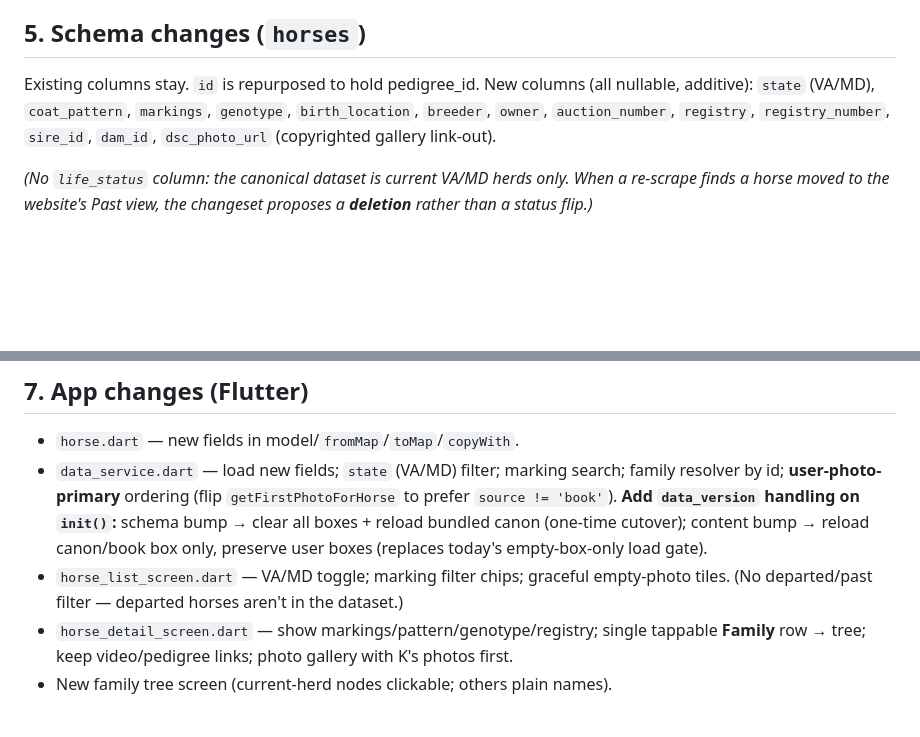
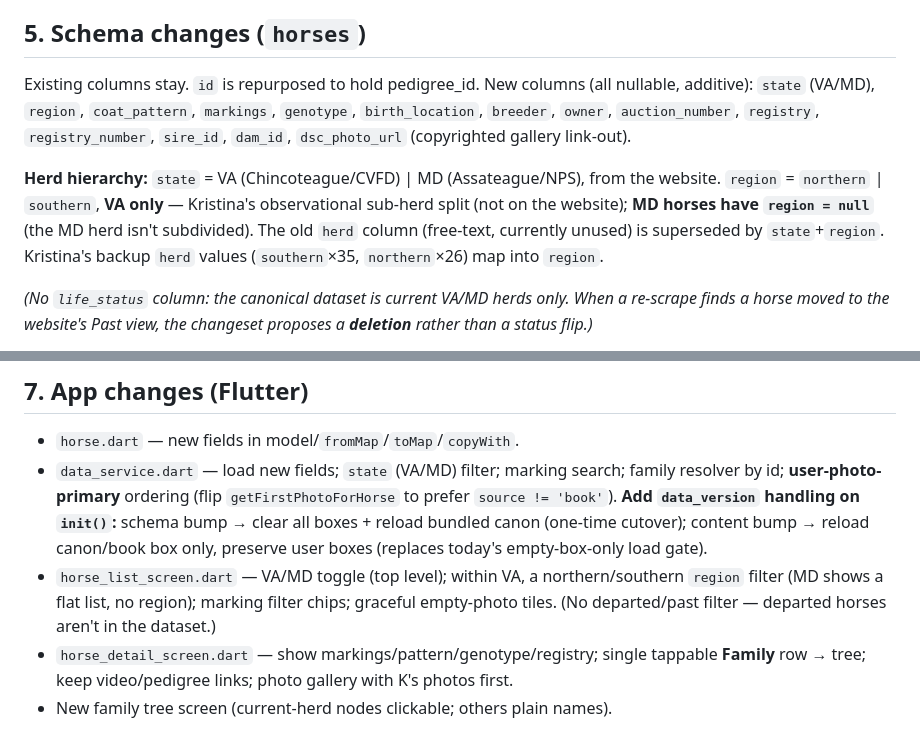
Before and after one commit to omegamanndrone/chincoteague-ponies, a Markdown page: IMPLEMENTATION_PLAN.md, 2 parts joined by grey strips. GitHub-like rendering; blank space fills up the shorter version.

Commit message:
Model herd hierarchy: region (N/S) is VA-only, MD undivided
state = VA/MD (from website); region = northern/southern applies only
to VA (Kristina's sub-herd observations), MD horses have null region.
Maps her backup herd values into region; supersedes the unused herd
column.

Co-Authored-By: Claude Opus 4.8 <noreply@anthropic.com>

```diff
--- a/IMPLEMENTATION_PLAN.md
+++ b/IMPLEMENTATION_PLAN.md
@@ -89,7 +89,9 @@ Hosting is **GitHub Pages** (free): a push updates the live site; her PWA picks
 ## 5. Schema changes (`horses`)
 
 Existing columns stay. `id` is repurposed to hold pedigree_id. New columns (all nullable, additive):
-`state` (VA/MD), `coat_pattern`, `markings`, `genotype`, `birth_location`, `breeder`, `owner`, `auction_number`, `registry`, `registry_number`, `sire_id`, `dam_id`, `dsc_photo_url` (copyrighted gallery link-out).
+`state` (VA/MD), `region`, `coat_pattern`, `markings`, `genotype`, `birth_location`, `breeder`, `owner`, `auction_number`, `registry`, `registry_number`, `sire_id`, `dam_id`, `dsc_photo_url` (copyrighted gallery link-out).
+
+**Herd hierarchy:** `state` = VA (Chincoteague/CVFD) | MD (Assateague/NPS), from the website. `region` = `northern` | `southern`, **VA only** — Kristina's observational sub-herd split (not on the website); **MD horses have `region = null`** (the MD herd isn't subdivided). The old `herd` column (free-text, currently unused) is superseded by `state`+`region`. Kristina's backup `herd` values (`southern`×35, `northern`×26) map into `region`.
 
 _(No `life_status` column: the canonical dataset is current VA/MD herds only. When a re-scrape finds a horse moved to the website's Past view, the changeset proposes a **deletion** rather than a status flip.)_
 
@@ -128,7 +130,7 @@ SOURCE → CHANGESET → review (Accept/Reject) → MERGE → BUILD app assets
 
 - `horse.dart` — new fields in model/`fromMap`/`toMap`/`copyWith`.
 - `data_service.dart` — load new fields; `state` (VA/MD) filter; marking search; family resolver by id; **user-photo-primary** ordering (flip `getFirstPhotoForHorse` to prefer `source != 'book'`). **Add `data_version` handling on `init()`:** schema bump → clear all boxes + reload bundled canon (one-time cutover); content bump → reload canon/book box only, preserve user boxes (replaces today's empty-box-only load gate).
-- `horse_list_screen.dart` — VA/MD toggle; marking filter chips; graceful empty-photo tiles. (No departed/past filter — departed horses aren't in the dataset.)
+- `horse_list_screen.dart` — VA/MD toggle (top level); within VA, a northern/southern `region` filter (MD shows a flat list, no region); marking filter chips; graceful empty-photo tiles. (No departed/past filter — departed horses aren't in the dataset.)
 - `horse_detail_screen.dart` — show markings/pattern/genotype/registry; single tappable **Family** row → tree; keep video/pedigree links; photo gallery with K's photos first.
 - New family tree screen (current-herd nodes clickable; others plain names).
 
```
